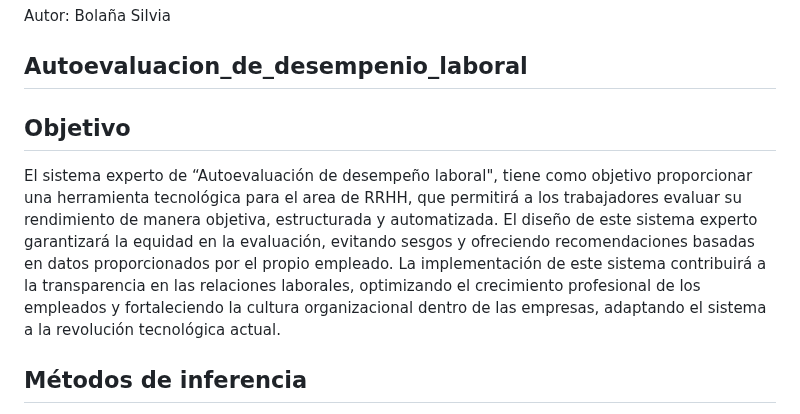
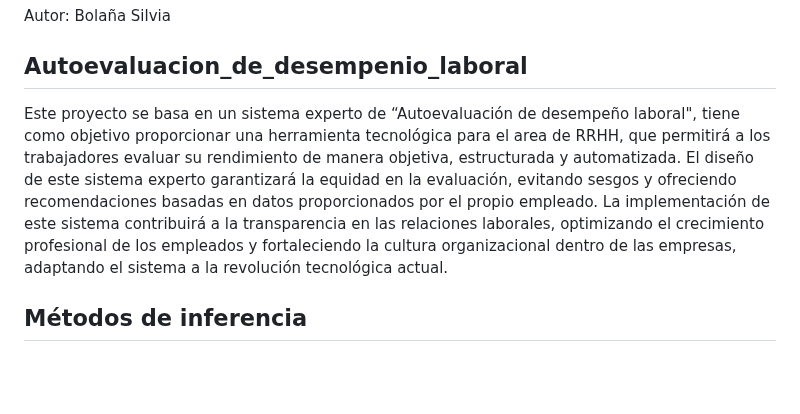
Before and after one commit to silviabolana2006/Autoevaluacion_de_desempenio_laboral, a Markdown page: README.md, the part around the change. GitHub-like rendering; blank space fills up the shorter version.

```diff
--- a/README.md
+++ b/README.md
@@ -10,9 +10,7 @@ Autor: Bolaña Silvia
 
 
 
-##  Objetivo
-
-El sistema experto de “Autoevaluación de desempeño laboral", tiene como objetivo proporcionar una herramienta tecnológica para el area de RRHH, que permitirá a los trabajadores evaluar su rendimiento de manera objetiva, estructurada y automatizada. El diseño de este sistema experto garantizará la equidad en la evaluación, evitando sesgos y ofreciendo recomendaciones basadas en datos proporcionados por el propio empleado. La implementación de este sistema contribuirá a la transparencia en las relaciones laborales, optimizando el crecimiento profesional de los empleados y fortaleciendo la cultura organizacional dentro de las empresas, adaptando el sistema a la revolución tecnológica actual.
+Este proyecto se basa en un sistema experto de “Autoevaluación de desempeño laboral", tiene como objetivo proporcionar una herramienta tecnológica para el area de RRHH, que permitirá a los trabajadores evaluar su rendimiento de manera objetiva, estructurada y automatizada. El diseño de este sistema experto garantizará la equidad en la evaluación, evitando sesgos y ofreciendo recomendaciones basadas en datos proporcionados por el propio empleado. La implementación de este sistema contribuirá a la transparencia en las relaciones laborales, optimizando el crecimiento profesional de los empleados y fortaleciendo la cultura organizacional dentro de las empresas, adaptando el sistema a la revolución tecnológica actual.
 
 ## Métodos de inferencia
 
```
